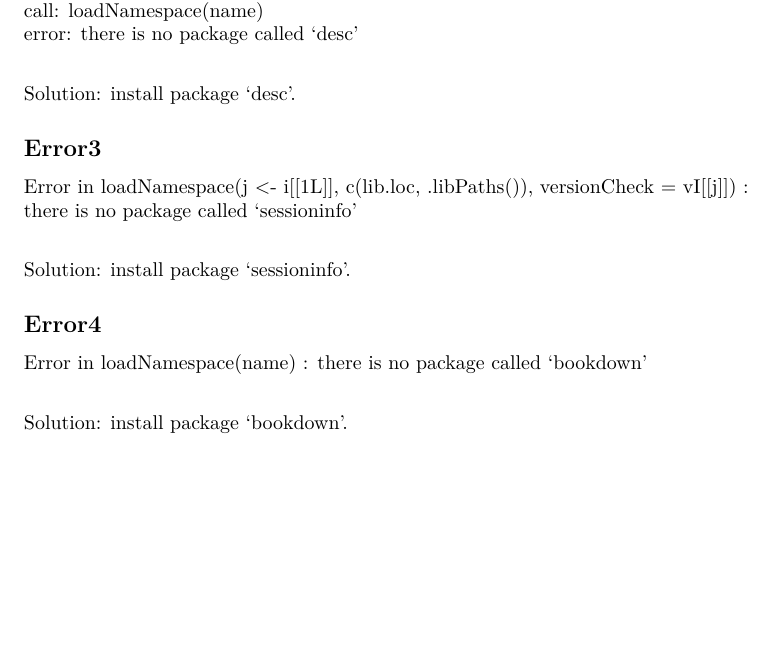
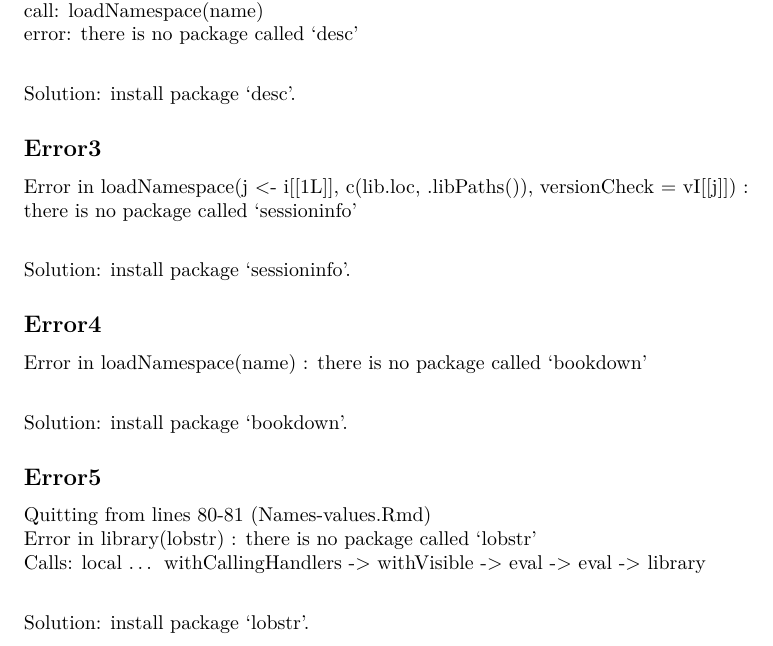
Before and after one commit to statcomputing/02-compile-advanced-r-gsmiao0304, an R Markdown document (hw2.Rmd): part of the page, cut so that both start at the same text, the shorter picture padded with empty space. Rendered offline with R 4.5, knitr and Pandoc, then LaTeX, with nearby package versions.

Commit message:
install lobstr

```diff
--- a/hw2.Rmd
+++ b/hw2.Rmd
@@ -32,3 +32,11 @@ Solution: install package ‘sessioninfo’.
 Error in loadNamespace(name) : there is no package called ‘bookdown’  \newline
 
 Solution: install package ‘bookdown’.
+
+## Error5
+
+Quitting from lines 80-81 (Names-values.Rmd) \newline
+Error in library(lobstr) : there is no package called 'lobstr' \newline
+Calls: local ... withCallingHandlers -> withVisible -> eval -> eval -> library \newline
+
+Solution: install package ‘lobstr’.
```
